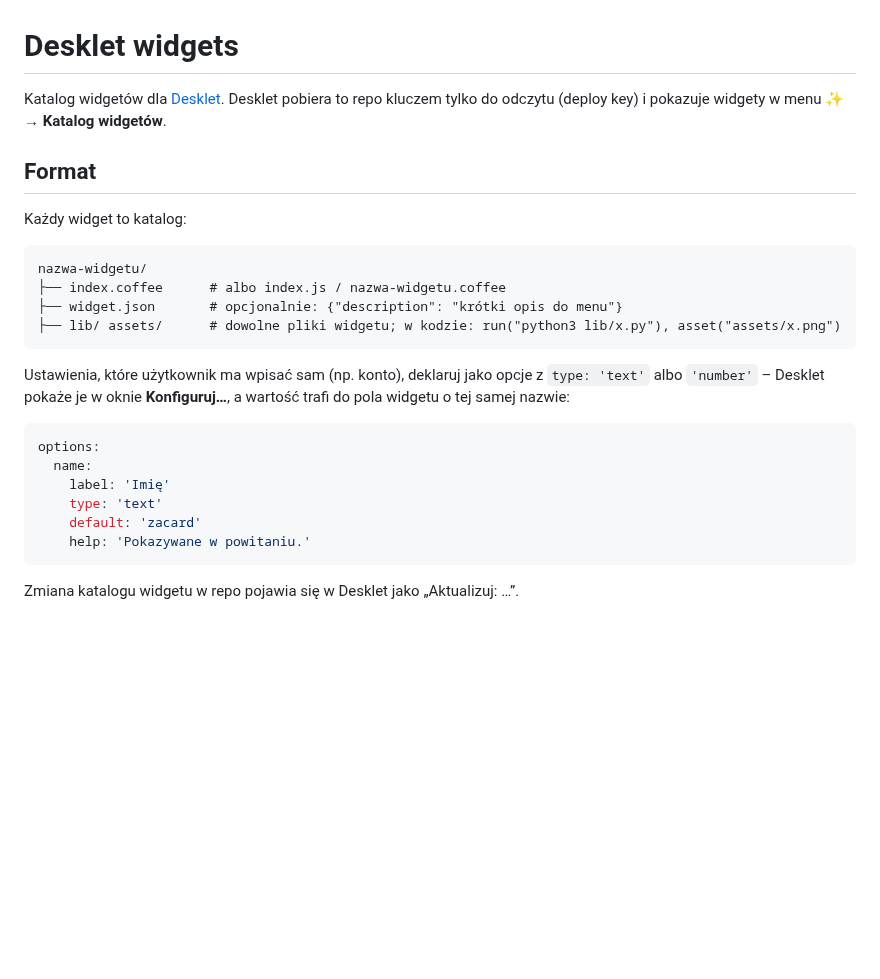
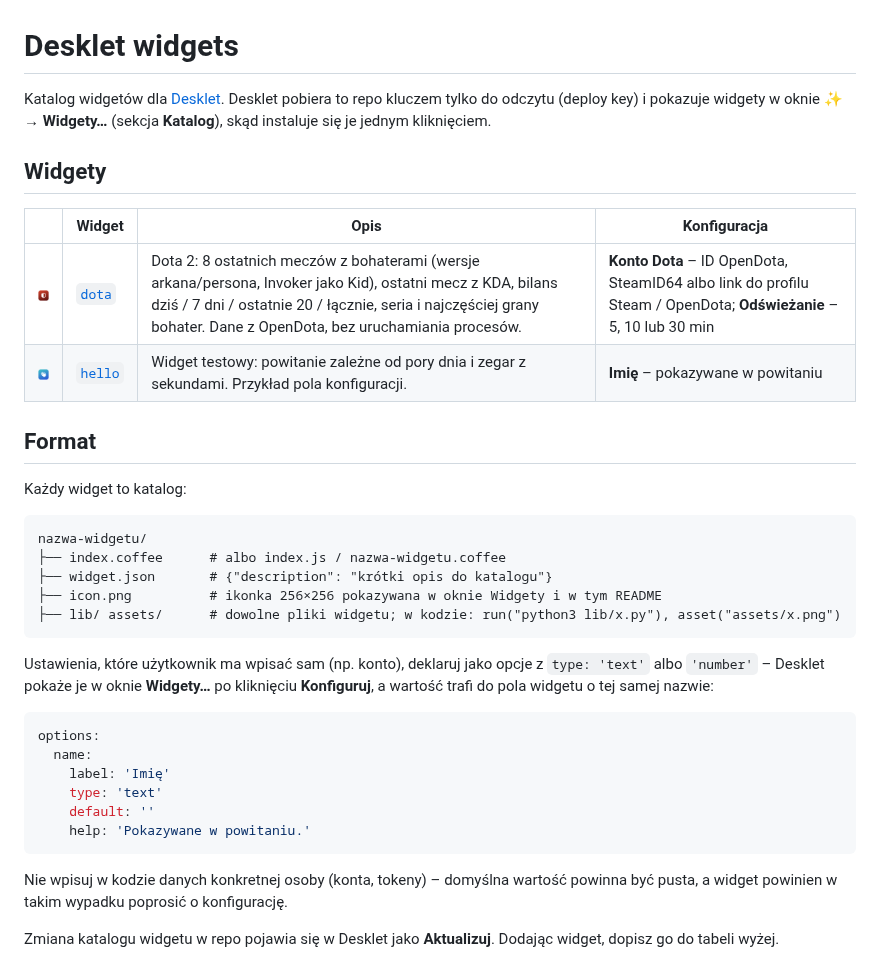
Before and after one commit to zacard89/desklet_widgets, a Markdown page: README.md, the part around the change. Rendered like a GitHub page; pictures changed too: dota/icon.png (added), hello/icon.png (added); blank space fills up the shorter version.

Commit message:
Add widget icons, list widgets in README, empty default name in hello

````diff
--- a/README.md
+++ b/README.md
@@ -1,7 +1,14 @@
 # Desklet widgets
 
 Katalog widgetów dla [Desklet](https://github.com/zacard89/Desklet). Desklet pobiera to repo kluczem tylko do odczytu
-(deploy key) i pokazuje widgety w menu ✨ → **Katalog widgetów**.
+(deploy key) i pokazuje widgety w oknie ✨ → **Widgety…** (sekcja **Katalog**), skąd instaluje się je jednym kliknięciem.
+
+## Widgety
+
+| | Widget | Opis | Konfiguracja |
+|---|---|---|---|
+| <img src="dota/icon.png" width="48" alt=""> | [`dota`](dota/) | Dota 2: 8 ostatnich meczów z bohaterami (wersje arkana/persona, Invoker jako Kid), ostatni mecz z KDA, bilans dziś / 7 dni / ostatnie 20 / łącznie, seria i najczęściej grany bohater. Dane z OpenDota, bez uruchamiania procesów. | **Konto Dota** – ID OpenDota, SteamID64 albo link do profilu Steam / OpenDota; **Odświeżanie** – 5, 10 lub 30 min |
+| <img src="hello/icon.png" width="48" alt=""> | [`hello`](hello/) | Widget testowy: powitanie zależne od pory dnia i zegar z sekundami. Przykład pola konfiguracji. | **Imię** – pokazywane w powitaniu |
 
 ## Format
 
@@ -10,20 +17,24 @@ Każdy widget to katalog:
 ```
 nazwa-widgetu/
 ├── index.coffee      # albo index.js / nazwa-widgetu.coffee
-├── widget.json       # opcjonalnie: {"description": "krótki opis do menu"}
+├── widget.json       # {"description": "krótki opis do katalogu"}
+├── icon.png          # ikonka 256×256 pokazywana w oknie Widgety i w tym README
 ├── lib/ assets/      # dowolne pliki widgetu; w kodzie: run("python3 lib/x.py"), asset("assets/x.png")
 ```
 
 Ustawienia, które użytkownik ma wpisać sam (np. konto), deklaruj jako opcje z `type: 'text'` albo `'number'` –
-Desklet pokaże je w oknie **Konfiguruj…**, a wartość trafi do pola widgetu o tej samej nazwie:
+Desklet pokaże je w oknie **Widgety…** po kliknięciu **Konfiguruj**, a wartość trafi do pola widgetu o tej samej nazwie:
 
 ```coffee
 options:
   name:
     label: 'Imię'
     type: 'text'
-    default: 'zacard'
+    default: ''
     help: 'Pokazywane w powitaniu.'
 ```
 
-Zmiana katalogu widgetu w repo pojawia się w Desklet jako „Aktualizuj: …”.
+Nie wpisuj w kodzie danych konkretnej osoby (konta, tokeny) – domyślna wartość powinna być pusta, a widget powinien
+w takim wypadku poprosić o konfigurację.
+
+Zmiana katalogu widgetu w repo pojawia się w Desklet jako **Aktualizuj**. Dodając widget, dopisz go do tabeli wyżej.
````
Also changed, not shown: 1 other file.
